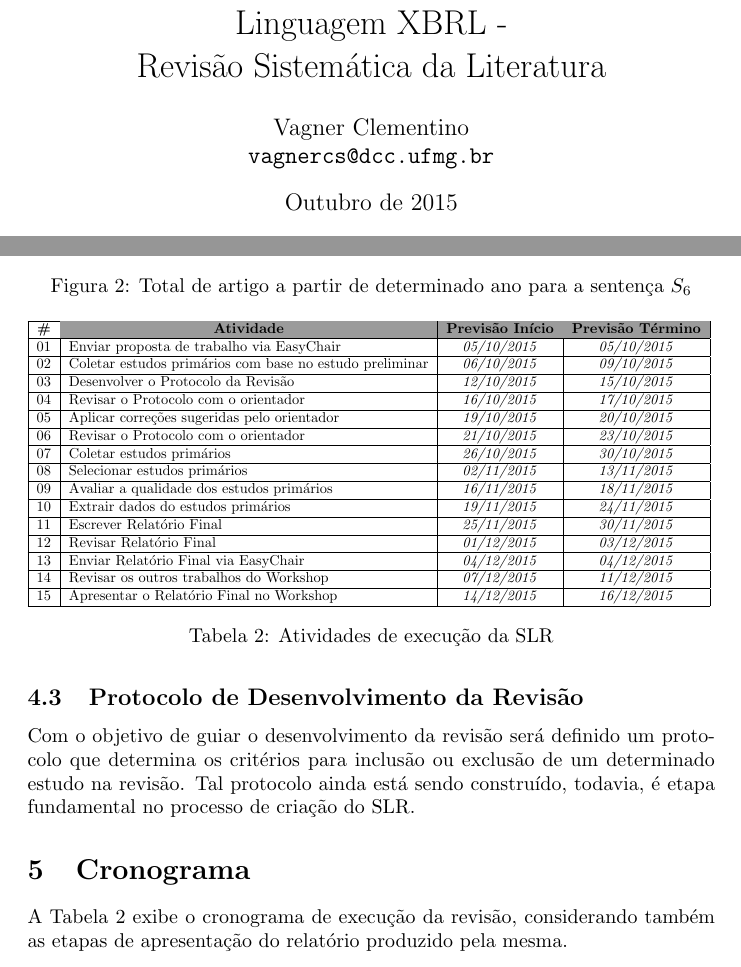
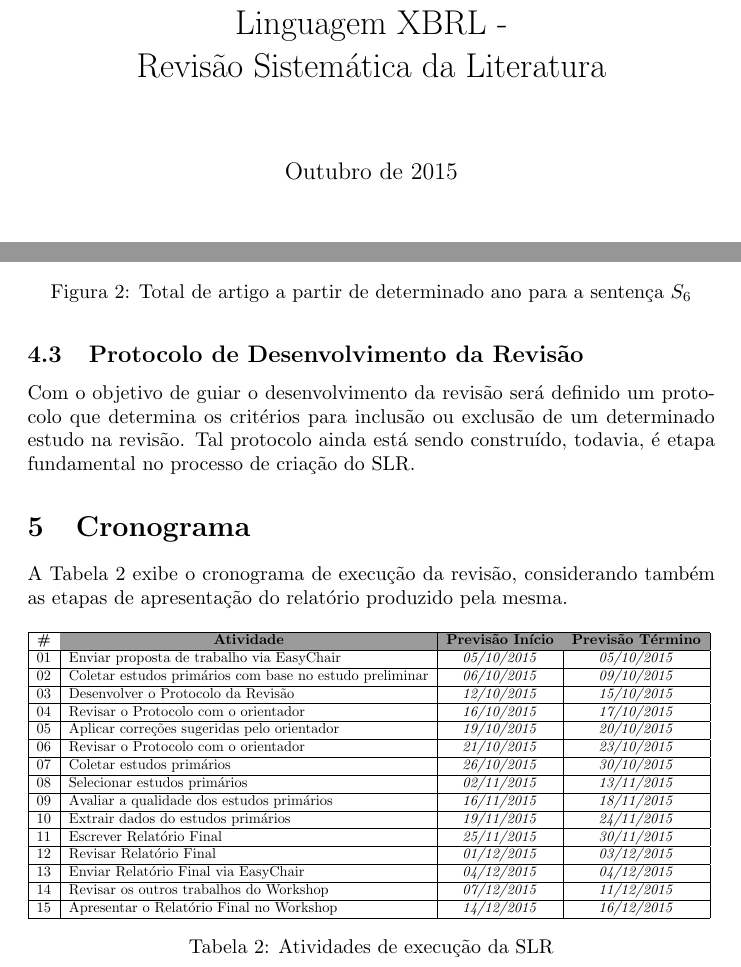
Before and after one commit to xbrlware/slr-xbrl, a LaTeX document (docs/proposta_ese/src/proposta_slr_xbrl_ese.tex): two parts of pages 1 and 5 of 6, joined at a grey line, cut so that both start at the same text. Compiled offline with pdfLaTeX.

Commit message:
Alterado o alinhamento das tabelas e removido o nome do autor.

```diff
--- a/docs/proposta_ese/src/proposta_slr_xbrl_ese.tex
+++ b/docs/proposta_ese/src/proposta_slr_xbrl_ese.tex
@@ -10,8 +10,7 @@
 
 \title{Ferramentas para Business Report com Suporte à Linguagem XBRL -
   \\Revisão Sistemática da Literatura}
-\author{Vagner Clementino \\
-       \url{vagnercs@dcc.ufmg.br}}
+\author{}
 \date{Outubro de  2015}
 
 
@@ -210,7 +209,7 @@ construído, todavia, é etapa fundamental no processo de criação do SLR.
 A Tabela \ref{tab:cronograma} exibe o cronograma de execução da revisão, considerando
 também as etapas de apresentação do relatório produzido pela mesma.
 
-\begin{table}[]
+\begin{table}[htb]
 \centering
 \resizebox{\textwidth}{!}{%
 \begin{tabular}{|c|l|c|c|}
```
Also changed, not shown: docs/proposta_ese/src/proposta_slr_xbrl_ese.tex (2 more changed lines).
